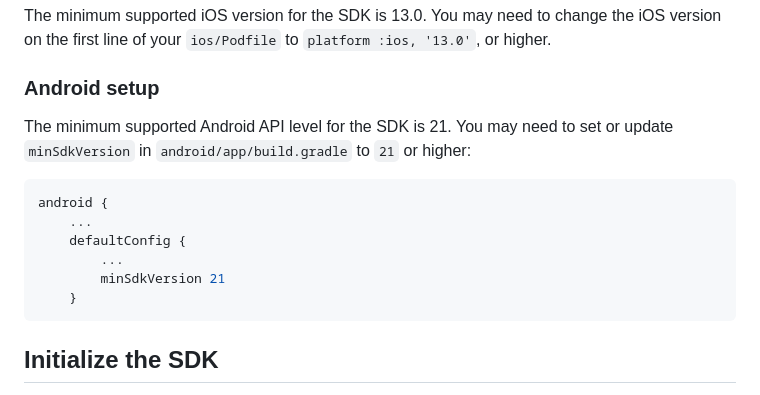
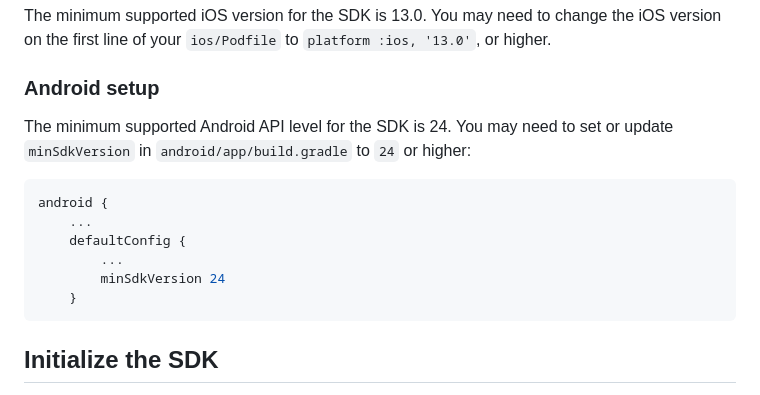
Before and after one commit to exponea/exponea-flutter-sdk, a Markdown page: Documentation/setup.md, the part around the change. Drawn GitHub-style.

````diff
--- a/Documentation/setup.md
+++ b/Documentation/setup.md
@@ -43,14 +43,14 @@ The minimum supported iOS version for the SDK is 13.0. You may need to change th
 
 ### Android setup
 
-The minimum supported Android API level for the SDK is 21. You may need to set or update `minSdkVersion` in `android/app/build.gradle` to `21` or higher:
+The minimum supported Android API level for the SDK is 24. You may need to set or update `minSdkVersion` in `android/app/build.gradle` to `24` or higher:
 
 ```gradle
 android {
     ...
     defaultConfig {
         ...
-        minSdkVersion 21
+        minSdkVersion 24
     }
 ```
 
````
Also changed, not shown: README.md (+1 -1 lines).
